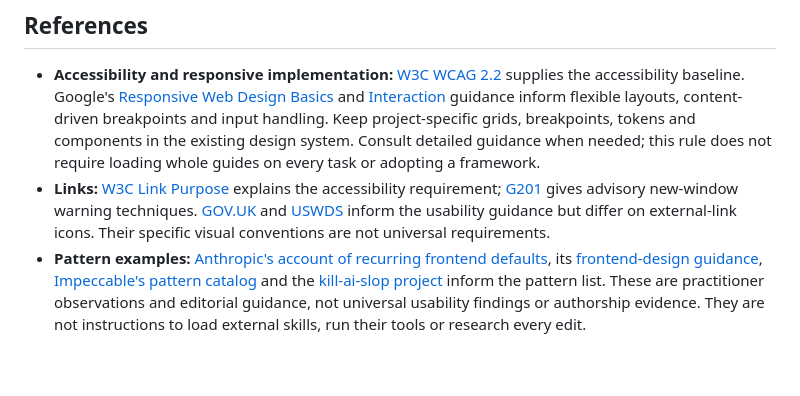
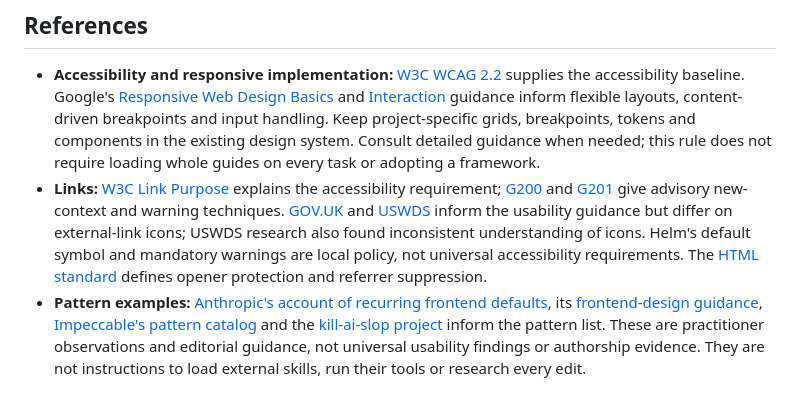
Before and after one commit to myowinthein/myowinthein.github.io, a Markdown page: .claude/rules/design.md, the part around one of its changes. GitHub-like rendering; blank space fills up the shorter version.

```diff
--- a/.claude/rules/design.md
+++ b/.claude/rules/design.md
@@ -87,5 +87,5 @@ Source inspection, screenshots and observed behavior provide different evidence;
 ## References
 
 - **Accessibility and responsive implementation:** [W3C WCAG 2.2](https://www.w3.org/TR/WCAG22/) supplies the accessibility baseline. Google's [Responsive Web Design Basics](https://web.dev/articles/responsive-web-design-basics) and [Interaction](https://web.dev/learn/design/interaction) guidance inform flexible layouts, content-driven breakpoints and input handling. Keep project-specific grids, breakpoints, tokens and components in the existing design system. Consult detailed guidance when needed; this rule does not require loading whole guides on every task or adopting a framework.
-- **Links:** [W3C Link Purpose](https://www.w3.org/WAI/WCAG22/Understanding/link-purpose-in-context.html) explains the accessibility requirement; [G201](https://www.w3.org/WAI/WCAG22/Techniques/general/G201) gives advisory new-window warning techniques. [GOV.UK](https://design-system.service.gov.uk/styles/links/) and [USWDS](https://designsystem.digital.gov/components/link/) inform the usability guidance but differ on external-link icons. Their specific visual conventions are not universal requirements.
+- **Links:** [W3C Link Purpose](https://www.w3.org/WAI/WCAG22/Understanding/link-purpose-in-context.html) explains the accessibility requirement; [G200](https://www.w3.org/WAI/WCAG22/Techniques/general/G200) and [G201](https://www.w3.org/WAI/WCAG22/Techniques/general/G201) give advisory new-context and warning techniques. [GOV.UK](https://design-system.service.gov.uk/styles/links/) and [USWDS](https://designsystem.digital.gov/components/link/) inform the usability guidance but differ on external-link icons; USWDS research also found inconsistent understanding of icons. Helm's default symbol and mandatory warnings are local policy, not universal accessibility requirements. The [HTML standard](https://html.spec.whatwg.org/multipage/links.html#link-type-noopener) defines opener protection and referrer suppression.
 - **Pattern examples:** [Anthropic's account of recurring frontend defaults](https://claude.com/resources/articles/improving-frontend-design-through-skills), its [frontend-design guidance](https://github.com/anthropics/skills/blob/main/skills/frontend-design/SKILL.md), [Impeccable's pattern catalog](https://impeccable.style/slop/) and the [kill-ai-slop project](https://github.com/yetone/kill-ai-slop) inform the pattern list. These are practitioner observations and editorial guidance, not universal usability findings or authorship evidence. They are not instructions to load external skills, run their tools or research every edit.
```
Also changed, not shown: other parts of .claude/rules/design.md (+1 -1 lines), .claude/rules/git.md (+3 -3 lines), .claude/rules/safety.md (+3 -3 lines).
